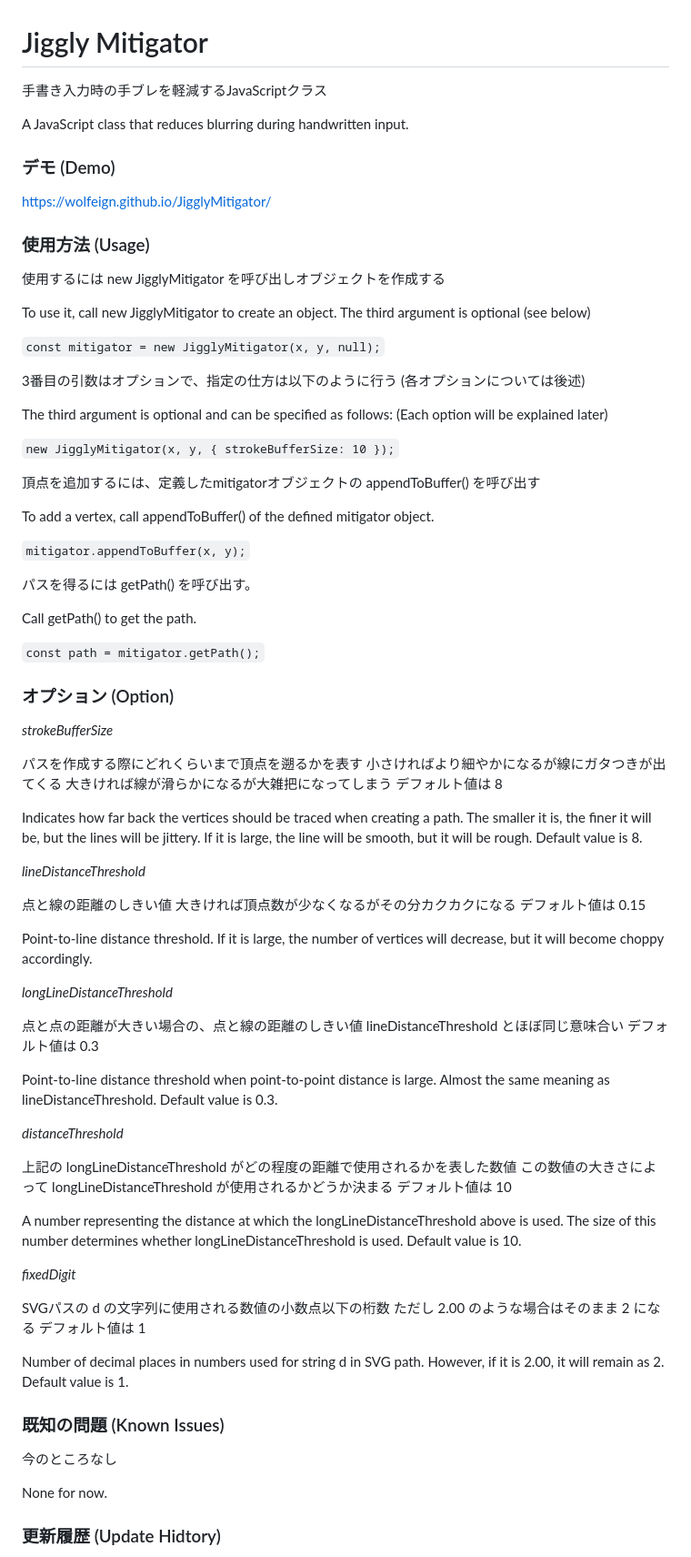
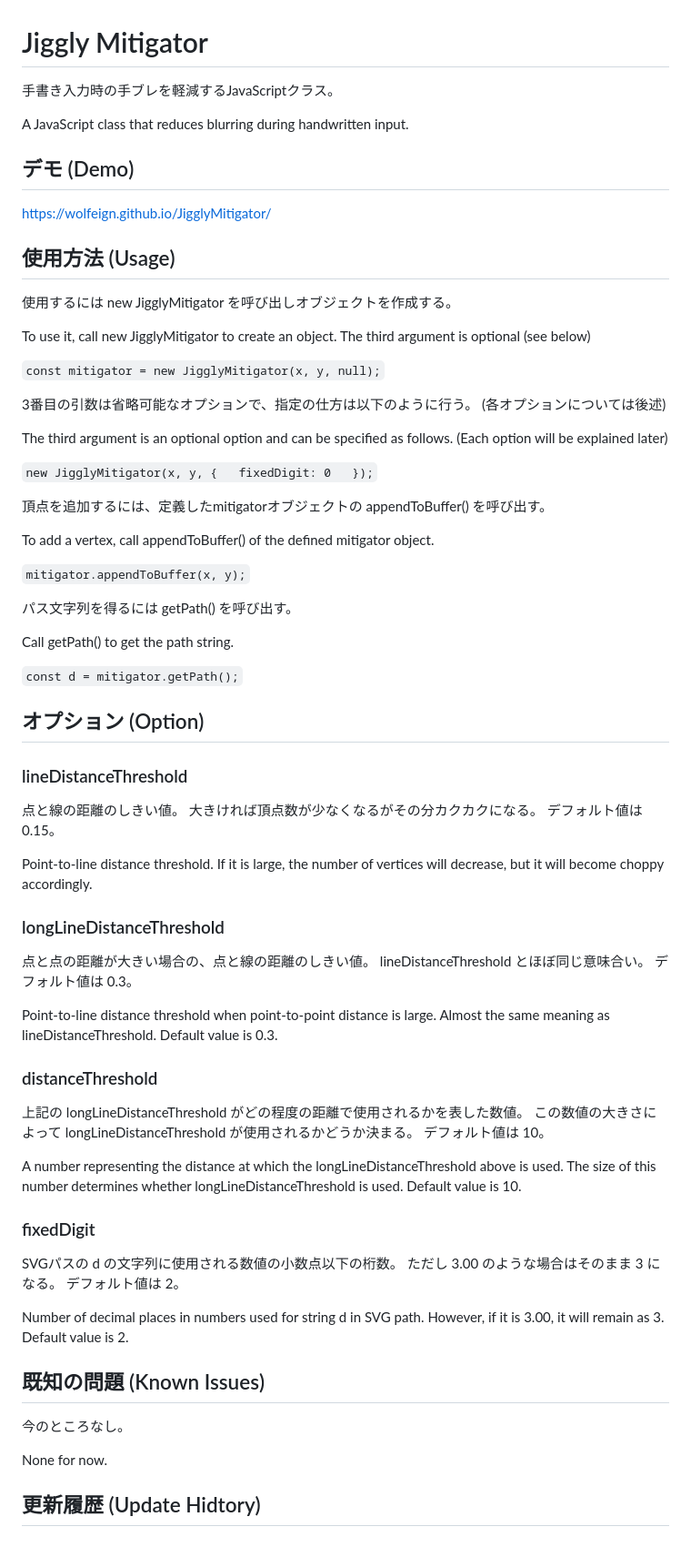
Before and after one commit to wolfeign/JigglyMitigator, a Markdown page: README.md, the part around the change printed below. Shown: that part at 91% size. Rendered like a GitHub page.

Commit message:
アップデート Update

```diff
--- a/README.md
+++ b/README.md
@@ -1,102 +1,90 @@
 # Jiggly Mitigator
 
-手書き入力時の手ブレを軽減するJavaScriptクラス
+手書き入力時の手ブレを軽減するJavaScriptクラス。
 
 A JavaScript class that reduces blurring during handwritten input.
 
-### デモ (Demo)
+## デモ (Demo)
 
 https://wolfeign.github.io/JigglyMitigator/
 
-### 使用方法 (Usage)
+## 使用方法 (Usage)
 
-使用するには new JigglyMitigator を呼び出しオブジェクトを作成する
+使用するには new JigglyMitigator を呼び出しオブジェクトを作成する。
 
 To use it, call new JigglyMitigator to create an object.
 The third argument is optional (see below)
 
 `const mitigator = new JigglyMitigator(x, y, null);`
 
-3番目の引数はオプションで、指定の仕方は以下のように行う
+3番目の引数は省略可能なオプションで、指定の仕方は以下のように行う。
 (各オプションについては後述)
 
-The third argument is optional and can be specified as follows:
+The third argument is an optional option and can be specified as follows.
 (Each option will be explained later)
 
 `new JigglyMitigator(x, y, {
-	strokeBufferSize: 10
+	fixedDigit: 0
 });`
 
-頂点を追加するには、定義したmitigatorオブジェクトの appendToBuffer() を呼び出す
+頂点を追加するには、定義したmitigatorオブジェクトの appendToBuffer() を呼び出す。
 
 To add a vertex, call appendToBuffer() of the defined mitigator object.
 
 `mitigator.appendToBuffer(x, y);`
 
-パスを得るには getPath() を呼び出す。
+パス文字列を得るには getPath() を呼び出す。
 
-Call getPath() to get the path.
+Call getPath() to get the path string.
 
-`const path = mitigator.getPath();`
+`const d = mitigator.getPath();`
 
-### オプション (Option)
+## オプション (Option)
 
-*strokeBufferSize*
+### lineDistanceThreshold
 
-パスを作成する際にどれくらいまで頂点を遡るかを表す
-小さければより細やかになるが線にガタつきが出てくる
-大きければ線が滑らかになるが大雑把になってしまう
-デフォルト値は 8
-
-Indicates how far back the vertices should be traced when creating a path.
-The smaller it is, the finer it will be, but the lines will be jittery.
-If it is large, the line will be smooth, but it will be rough.
-Default value is 8.
-
-*lineDistanceThreshold*
-
-点と線の距離のしきい値
-大きければ頂点数が少なくなるがその分カクカクになる
-デフォルト値は 0.15
+点と線の距離のしきい値。
+大きければ頂点数が少なくなるがその分カクカクになる。
+デフォルト値は 0.15。
 
 Point-to-line distance threshold.
 If it is large, the number of vertices will decrease, but it will become choppy accordingly.
 
-*longLineDistanceThreshold*
+### longLineDistanceThreshold
 
-点と点の距離が大きい場合の、点と線の距離のしきい値
-lineDistanceThreshold とほぼ同じ意味合い
-デフォルト値は 0.3
+点と点の距離が大きい場合の、点と線の距離のしきい値。
+lineDistanceThreshold とほぼ同じ意味合い。
+デフォルト値は 0.3。
 
 Point-to-line distance threshold when point-to-point distance is large.
 Almost the same meaning as lineDistanceThreshold.
 Default value is 0.3.
 
-*distanceThreshold*
+### distanceThreshold
 
-上記の longLineDistanceThreshold がどの程度の距離で使用されるかを表した数値
-この数値の大きさによって longLineDistanceThreshold が使用されるかどうか決まる
-デフォルト値は 10
+上記の longLineDistanceThreshold がどの程度の距離で使用されるかを表した数値。
+この数値の大きさによって longLineDistanceThreshold が使用されるかどうか決まる。
+デフォルト値は 10。
 
 A number representing the distance at which the longLineDistanceThreshold above is used.
 The size of this number determines whether longLineDistanceThreshold is used.
 Default value is 10.
 
-*fixedDigit*
+### fixedDigit
 
-SVGパスの d の文字列に使用される数値の小数点以下の桁数
-ただし 2.00 のような場合はそのまま 2 になる
-デフォルト値は 1
+SVGパスの d の文字列に使用される数値の小数点以下の桁数。
+ただし 3.00 のような場合はそのまま 3 になる。
+デフォルト値は 2。
 
 Number of decimal places in numbers used for string d in SVG path.
-However, if it is 2.00, it will remain as 2.
-Default value is 1.
+However, if it is 3.00, it will remain as 3.
+Default value is 2.
 
-### 既知の問題 (Known Issues)
+## 既知の問題 (Known Issues)
 
-今のところなし
+今のところなし。
 
 None for now.
 
-### 更新履歴 (Update Hidtory)
+## 更新履歴 (Update Hidtory)
 
```
Also changed, not shown: other parts of README.md (+13 -5 lines).
